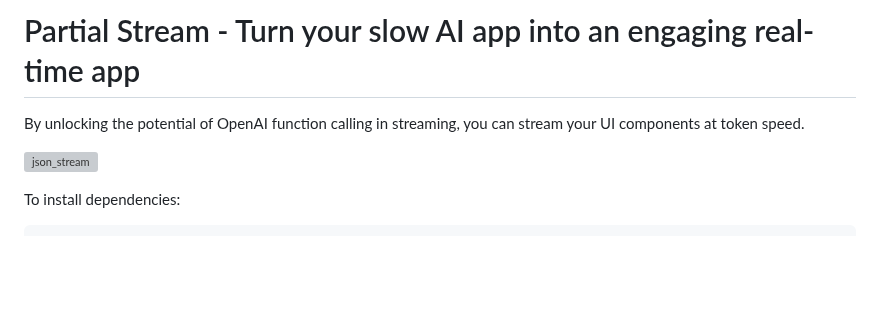
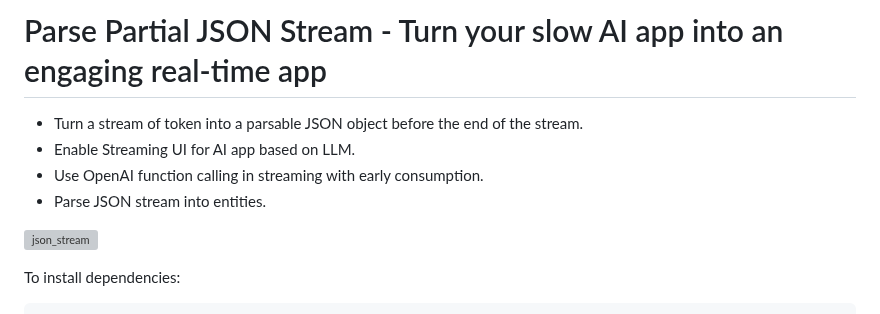
Before and after one commit to st3w4r/openai-partial-stream, a Markdown page: README.md, the part around the change. Drawn GitHub-style; blank space fills up the shorter version; grey boxes are pictures that could not be loaded.

```diff
--- a/README.md
+++ b/README.md
@@ -1,6 +1,9 @@
-# Partial Stream - Turn your slow AI app into an engaging real-time app
+# Parse Partial JSON Stream - Turn your slow AI app into an engaging real-time app
 
-By unlocking the potential of OpenAI function calling in streaming, you can stream your UI components at token speed.
+-   Turn a stream of token into a parsable JSON object before the end of the stream.
+-   Enable Streaming UI for AI app based on LLM.
+-   Use OpenAI function calling in streaming with early consumption.
+-   Parse JSON stream into entities.
 
 ![json_stream](https://pub-4dd8731c175f4032bb1e9f7019daccfe.r2.dev/json_stream_color.gif)
 
```
